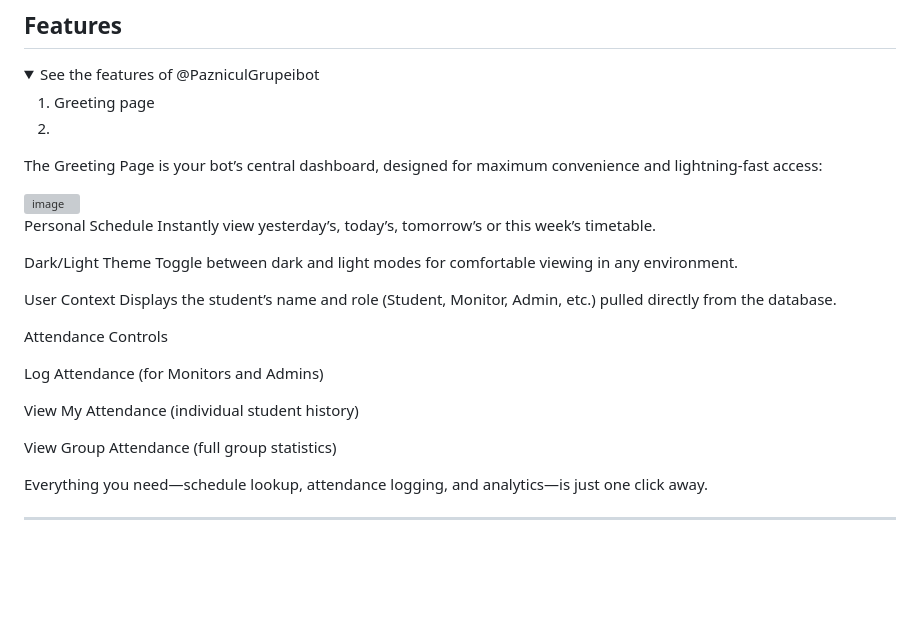
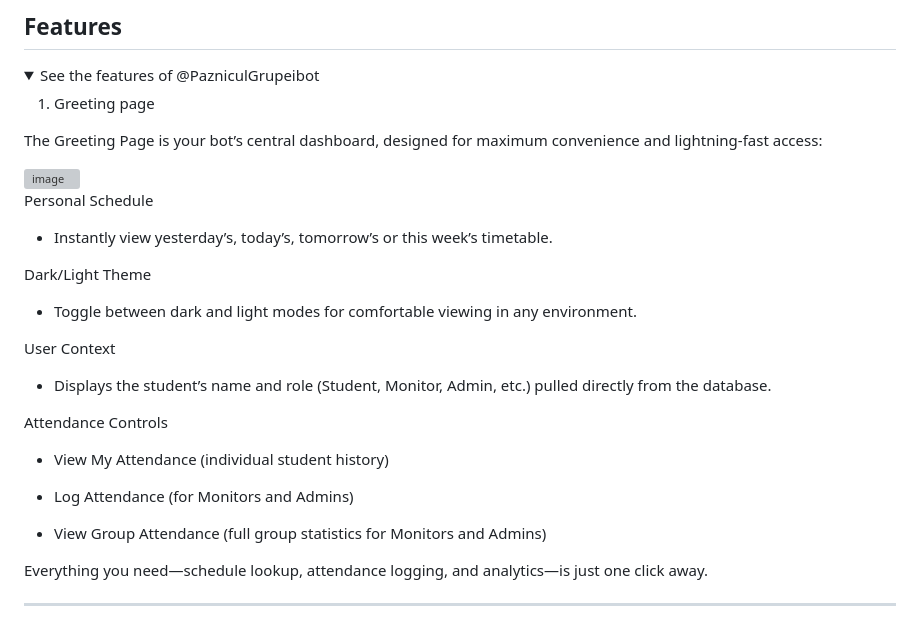
Before and after one commit to Anikor/TG_PazniculGrupei_Bot, a Markdown page: README.md, the part around the change. GitHub-like rendering; folded sections open; blank space fills up the shorter version; grey boxes are pictures that could not be loaded.

```diff
--- a/README.md
+++ b/README.md
@@ -11,27 +11,27 @@ Group leaders can mark attendance with a tap, view detailed reports, and student
 <summary>See the features of @PazniculGrupeibot </summary>
 
 1. Greeting page
-2.
+
 The Greeting Page is your bot’s central dashboard, designed for maximum convenience and lightning‑fast access:
 
 <img width="578" height="743" alt="image" src="https://github.com/user-attachments/assets/9942c808-6701-4897-9a0f-4285c5873732" />
 
 Personal Schedule
-Instantly view yesterday’s, today’s, tomorrow’s or this week’s timetable.
+ - Instantly view yesterday’s, today’s, tomorrow’s or this week’s timetable.
 
 Dark/Light Theme
-Toggle between dark and light modes for comfortable viewing in any environment.
+- Toggle between dark and light modes for comfortable viewing in any environment.
 
 User Context
-Displays the student’s name and role (Student, Monitor, Admin, etc.) pulled directly from the database.
+- Displays the student’s name and role (Student, Monitor, Admin, etc.) pulled directly from the database.
 
 Attendance Controls
 
-Log Attendance (for Monitors and Admins)
+- View My Attendance (individual student history)
 
-View My Attendance (individual student history)
+- Log Attendance (for Monitors and Admins)
 
-View Group Attendance (full group statistics)
+- View Group Attendance (full group statistics for Monitors and Admins)
 
 Everything you need—schedule lookup, attendance logging, and analytics—is just one click away.
 
```
